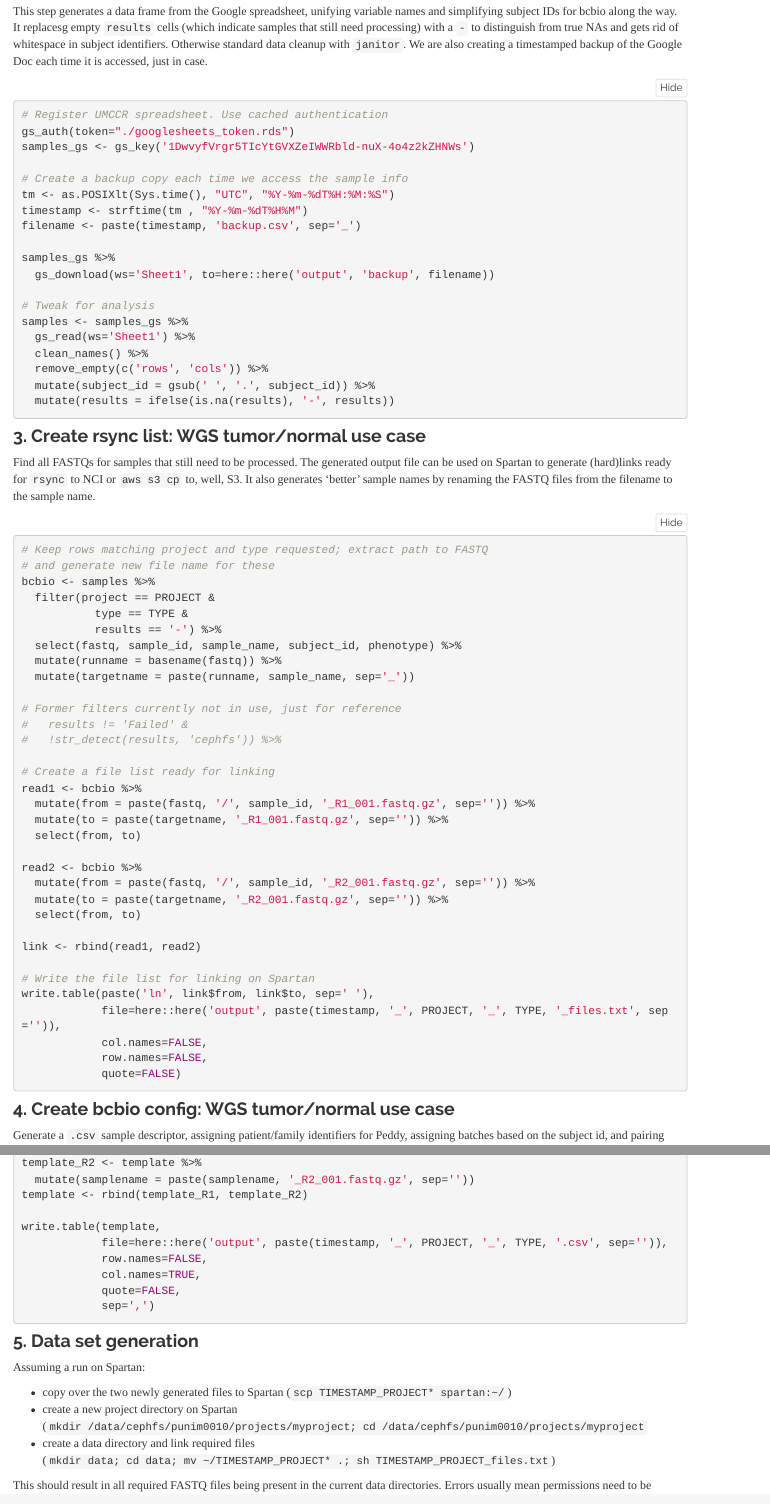
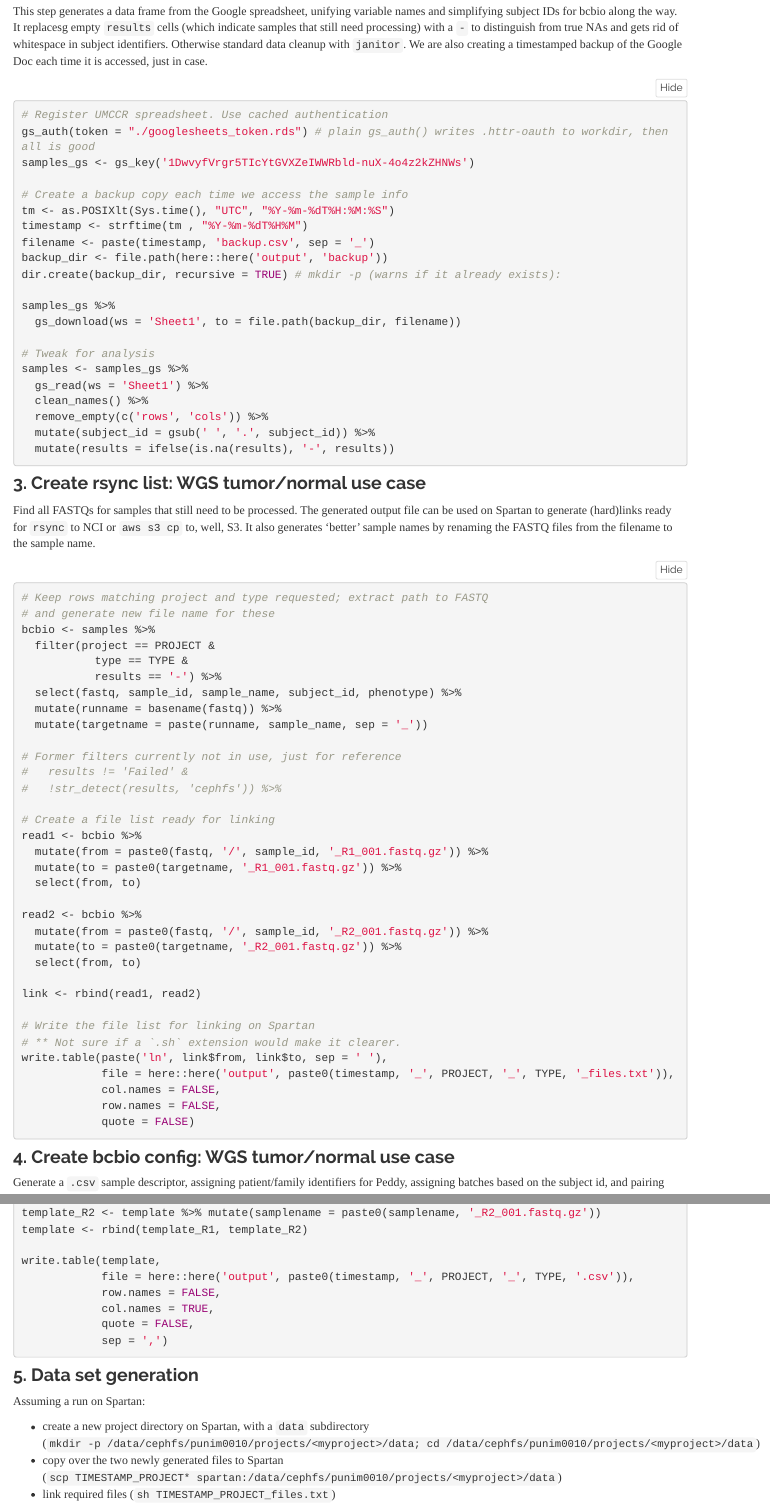
Before and after one commit to umccr/google_lims, an R Markdown document (analysis/bcbioSetup.Rmd): the page in a window 1100 px wide, from 700 px down, and a second part further down, joined at a grey line. Rendered offline with R 4.5, knitr and Pandoc, with nearby package versions; folded parts are opened.

Commit message:
create backup dir, paste0 for short, spacing, minor typos

````diff
--- a/analysis/bcbioSetup.Rmd
+++ b/analysis/bcbioSetup.Rmd
@@ -54,20 +54,22 @@ This step generates a data frame from the Google spreadsheet, unifying variable
 
 ```{r importData, message=FALSE, eval=FALSE}
 # Register UMCCR spreadsheet. Use cached authentication
-gs_auth(token="./googlesheets_token.rds")
+gs_auth(token = "./googlesheets_token.rds") # plain gs_auth() writes .httr-oauth to workdir, then all is good
 samples_gs <- gs_key('1DwvyfVrgr5TIcYtGVXZeIWWRbld-nuX-4o4z2kZHNWs')
 
 # Create a backup copy each time we access the sample info
 tm <- as.POSIXlt(Sys.time(), "UTC", "%Y-%m-%dT%H:%M:%S")
 timestamp <- strftime(tm , "%Y-%m-%dT%H%M")
-filename <- paste(timestamp, 'backup.csv', sep='_')
+filename <- paste(timestamp, 'backup.csv', sep = '_')
+backup_dir <- file.path(here::here('output', 'backup'))
+dir.create(backup_dir, recursive = TRUE) # mkdir -p (warns if it already exists):
 
 samples_gs %>%
-  gs_download(ws='Sheet1', to=here::here('output', 'backup', filename))
+  gs_download(ws = 'Sheet1', to = file.path(backup_dir, filename))
 
 # Tweak for analysis
 samples <- samples_gs %>%
-  gs_read(ws='Sheet1') %>%
+  gs_read(ws = 'Sheet1') %>%
   clean_names() %>%
   remove_empty(c('rows', 'cols')) %>%
   mutate(subject_id = gsub(' ', '.', subject_id)) %>%
@@ -96,23 +98,24 @@ bcbio <- samples %>%
 
 # Create a file list ready for linking
 read1 <- bcbio %>%
-  mutate(from = paste(fastq, '/', sample_id, '_R1_001.fastq.gz', sep='')) %>%
-  mutate(to = paste(targetname, '_R1_001.fastq.gz', sep='')) %>%
+  mutate(from = paste0(fastq, '/', sample_id, '_R1_001.fastq.gz')) %>%
+  mutate(to = paste0(targetname, '_R1_001.fastq.gz')) %>%
   select(from, to)
 
 read2 <- bcbio %>%
-  mutate(from = paste(fastq, '/', sample_id, '_R2_001.fastq.gz', sep='')) %>%
-  mutate(to = paste(targetname, '_R2_001.fastq.gz', sep='')) %>%
+  mutate(from = paste0(fastq, '/', sample_id, '_R2_001.fastq.gz')) %>%
+  mutate(to = paste0(targetname, '_R2_001.fastq.gz')) %>%
   select(from, to)
 
 link <- rbind(read1, read2)
 
 # Write the file list for linking on Spartan
-write.table(paste('ln', link$from, link$to, sep=' '),
-            file=here::here('output', paste(timestamp, '_', PROJECT, '_', TYPE, '_files.txt', sep='')),
-            col.names=FALSE,
-            row.names=FALSE,
-            quote=FALSE)
+# ** Not sure if a `.sh` extension would make it clearer.
+write.table(paste('ln', link$from, link$to, sep = ' '),
+            file = here::here('output', paste0(timestamp, '_', PROJECT, '_', TYPE, '_files.txt')),
+            col.names = FALSE,
+            row.names = FALSE,
+            quote = FALSE)
 ```
 
 ### 4. Create bcbio config: WGS tumor/normal use case
@@ -178,2 +178,0 @@ template_R1 <- template %>%
-template_R2 <- template %>%
-  mutate(samplename = paste(samplename, '_R2_001.fastq.gz', sep=''))
@@ -180,20 +180,21 @@ template_R2 <- template %>%
+template_R2 <- template %>% mutate(samplename = paste0(samplename, '_R2_001.fastq.gz'))
 template <- rbind(template_R1, template_R2)
 
 write.table(template,
-            file=here::here('output', paste(timestamp, '_', PROJECT, '_', TYPE, '.csv', sep='')),
-            row.names=FALSE,
-            col.names=TRUE,
-            quote=FALSE,
-            sep=',')
+            file = here::here('output', paste0(timestamp, '_', PROJECT, '_', TYPE, '.csv')),
+            row.names = FALSE,
+            col.names = TRUE,
+            quote = FALSE,
+            sep = ',')
 ```
 
 ### 5. Data set generation
 
 Assuming a run on Spartan:
 
-* copy over the two newly generated files to Spartan (`scp TIMESTAMP_PROJECT* spartan:~/`)
-* create a new project directory on Spartan (`mkdir /data/cephfs/punim0010/projects/myproject; cd /data/cephfs/punim0010/projects/myproject`
-* create a data directory and link required files (`mkdir data; cd data; mv ~/TIMESTAMP_PROJECT* .; sh TIMESTAMP_PROJECT_files.txt`)
+* create a new project directory on Spartan, with a `data` subdirectory (`mkdir -p /data/cephfs/punim0010/projects/<myproject>/data; cd /data/cephfs/punim0010/projects/<myproject>/data`)
+* copy over the two newly generated files to Spartan (`scp TIMESTAMP_PROJECT* spartan:/data/cephfs/punim0010/projects/<myproject>/data`)
+* link required files (`sh TIMESTAMP_PROJECT_files.txt`)
 
 This should result in all required FASTQ files being present in the current data directories. Errors usually mean permissions need to be updated, or the sample name is incorrectly captured in the spreadsheet. The next step merges FASTQ files where necessary and generates the final sample manifest for bcbio:
 
````
Also changed, not shown: analysis/bcbioSetup.Rmd (36 more changed lines), 1 other file.
